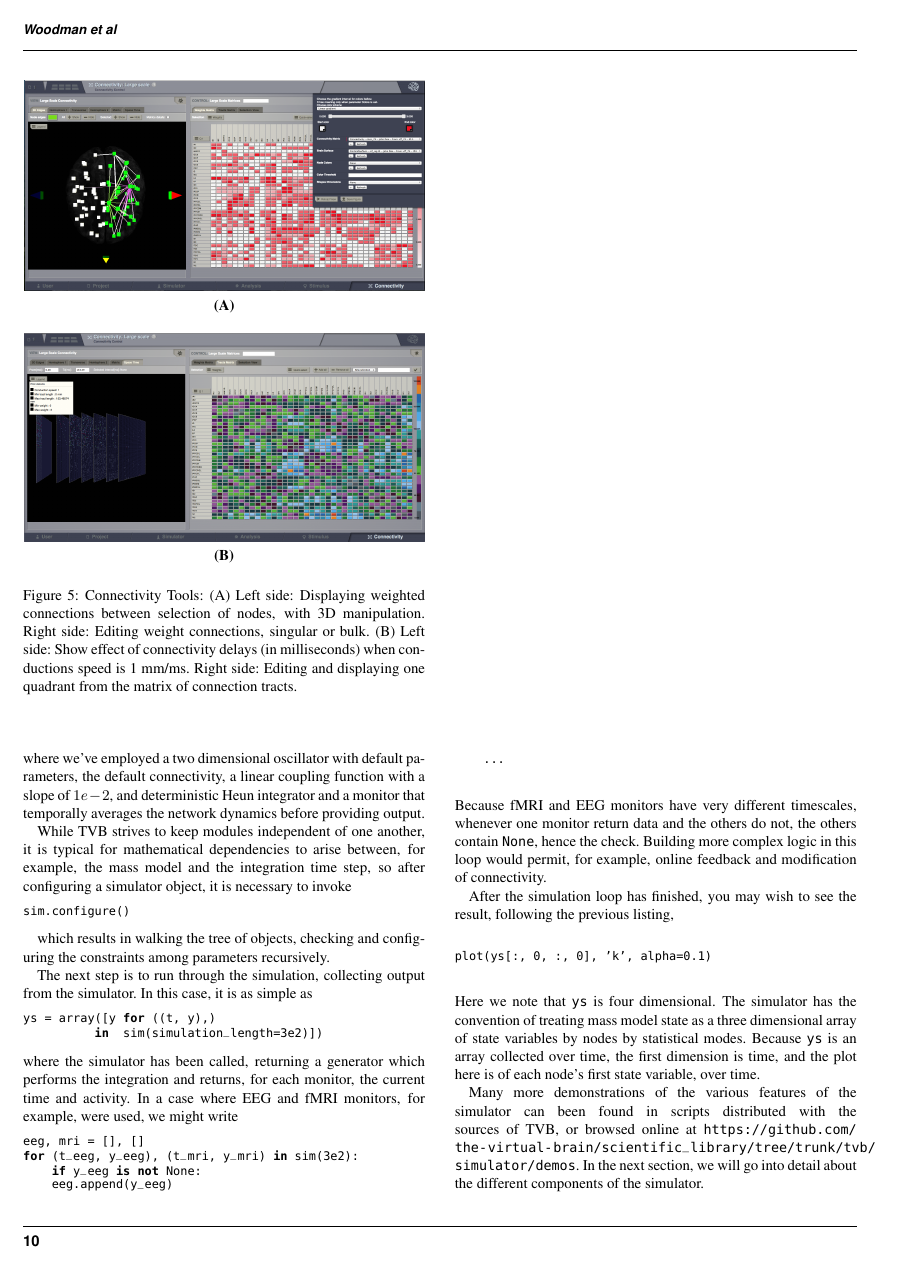
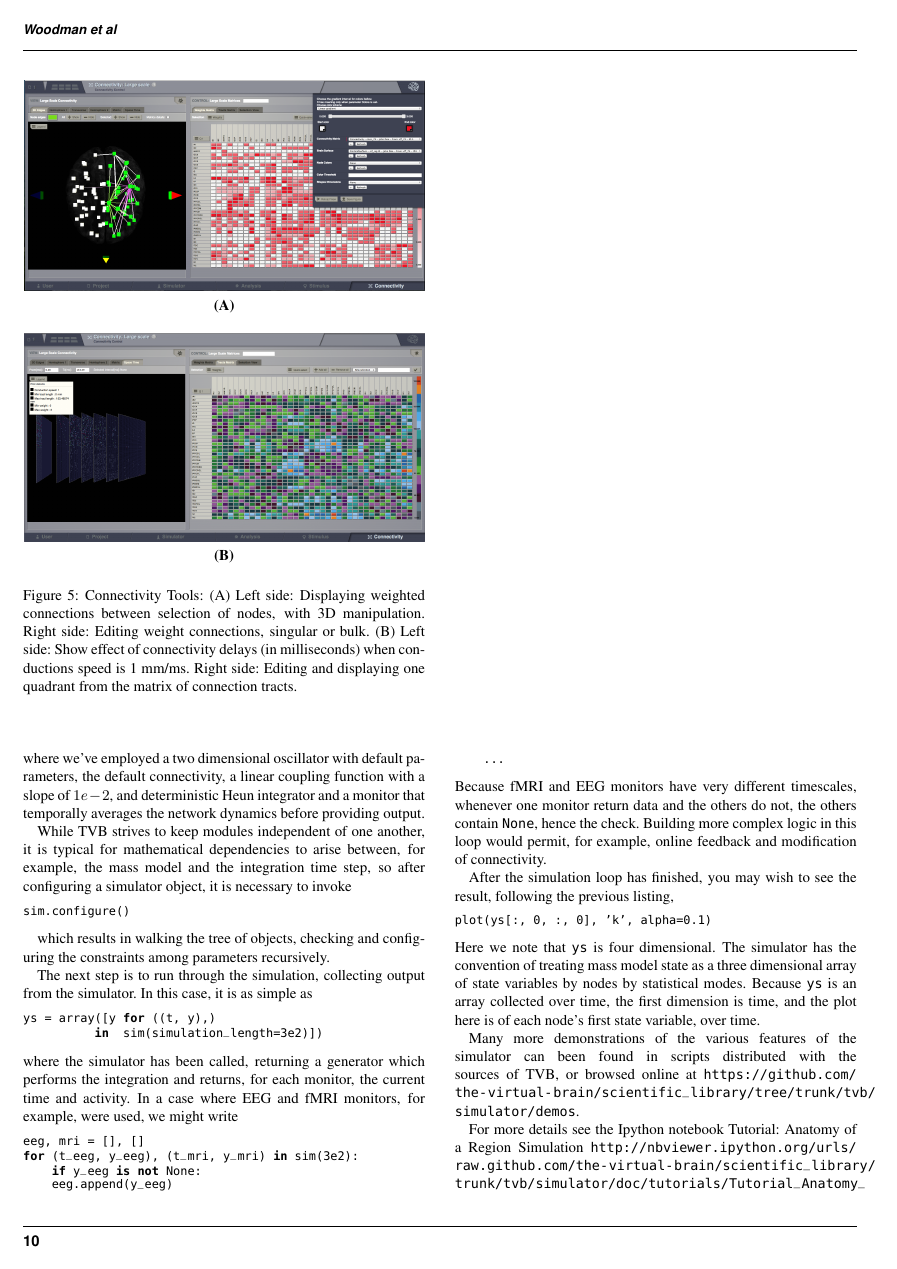
Before and after one commit to the-virtual-brain/tvb-pin-paper, a LaTeX paper (main.tex, which reads ui.tex): page 10 of 15. Compiled offline with pdfLaTeX.

Commit message:
Added link to nbviewer

```diff
--- a/ui.tex
+++ b/ui.tex
@@ -336,6 +336,12 @@ variable, over time.
 Many more demonstrations of the various features of the simulator
 can been found in scripts distributed with the sources of TVB, or
 browsed online at \url{https://github.com/the-virtual-brain/scientific_library/tree/trunk/tvb/simulator/demos}.
+
+For more details see the Ipython notebook Tutorial: Anatomy of a Region Simulation
+\url{http://nbviewer.ipython.org/urls/raw.github.com/the-virtual-brain
+/scientific_library/trunk/tvb/simulator/doc/tutorials/Tutorial_Anatomy
+_Of_A_Region_Simulation/Tutorial_Anatomy_Of_A_Region_Simulation.ipynb}
+
 In the next section, we will go into detail about the different
 components of the simulator.
 
```
Also changed, not shown: ui.tex (9 more changed lines).
